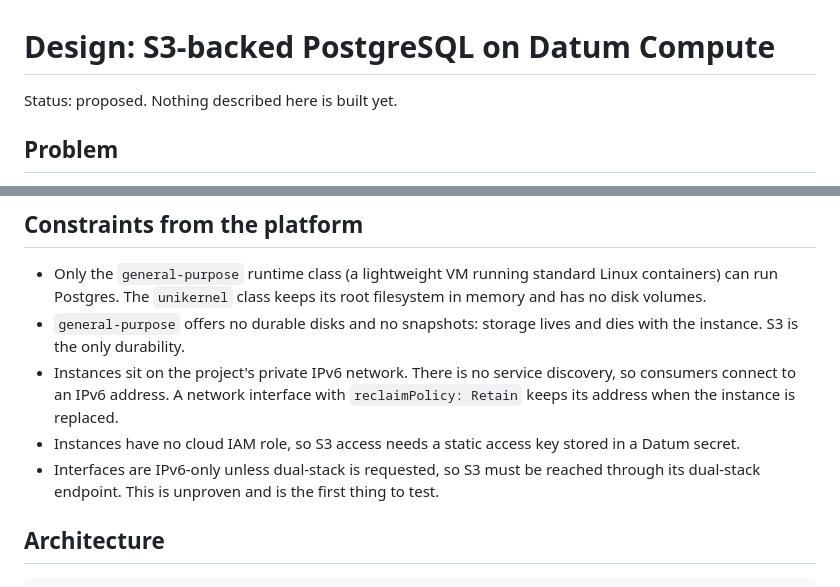
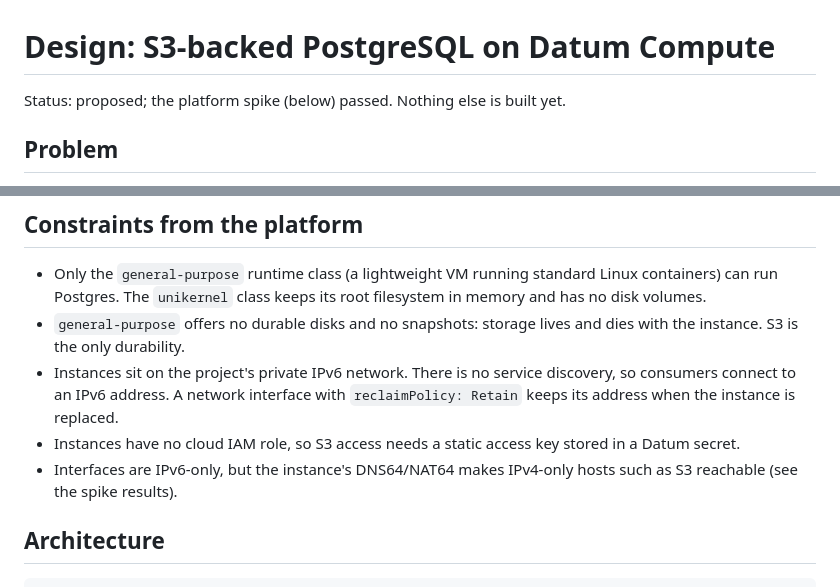
Before and after one commit to drewr/birdhaus, a Markdown page: docs/design/postgres-s3.md, 2 parts joined by grey strips. Drawn GitHub-style.

```diff
--- a/docs/design/postgres-s3.md
+++ b/docs/design/postgres-s3.md
@@ -1,6 +1,6 @@
 # Design: S3-backed PostgreSQL on Datum Compute
 
-Status: proposed. Nothing described here is built yet.
+Status: proposed; the platform spike (below) passed. Nothing else is built yet.
 
 ## Problem
 
@@ -21,7 +21,7 @@ Non-goals: high availability or automatic failover (restore takes minutes), read
 - `general-purpose` offers no durable disks and no snapshots: storage lives and dies with the instance. S3 is the only durability.
 - Instances sit on the project's private IPv6 network. There is no service discovery, so consumers connect to an IPv6 address. A network interface with `reclaimPolicy: Retain` keeps its address when the instance is replaced.
 - Instances have no cloud IAM role, so S3 access needs a static access key stored in a Datum secret.
-- Interfaces are IPv6-only unless dual-stack is requested, so S3 must be reached through its dual-stack endpoint. This is unproven and is the first thing to test.
+- Interfaces are IPv6-only, but the instance's DNS64/NAT64 makes IPv4-only hosts such as S3 reachable (see the spike results).
 
 ## Architecture
 
```
Also changed, not shown: other parts of docs/design/postgres-s3.md (+15 -5 lines).
